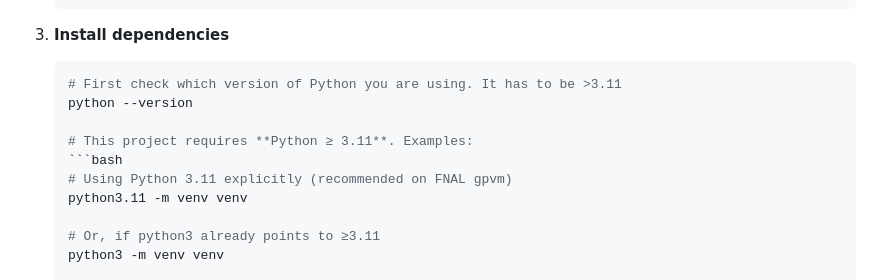
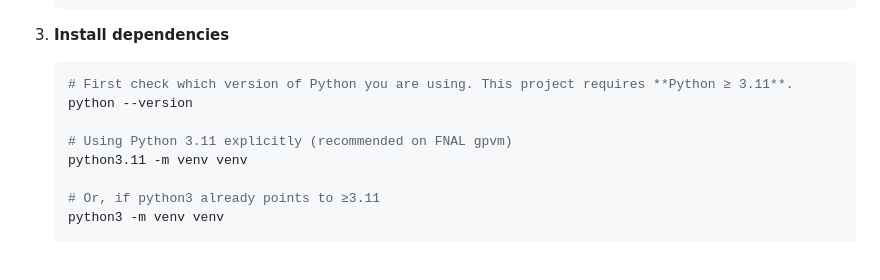
Before and after one commit to DUNE/LLM_for_DUNE, a Markdown page: dune_gpt/README.md, the part around the change. Drawn GitHub-style; blank space fills up the shorter version.

````diff
--- a/dune_gpt/README.md
+++ b/dune_gpt/README.md
@@ -58,11 +58,9 @@ A Retrieval-Augmented Generation (RAG) based LLM application for DUNE scientific
 
 3. **Install dependencies**
    ```bash
-   # First check which version of Python you are using. It has to be >3.11
+   # First check which version of Python you are using. This project requires **Python ≥ 3.11**.
    python --version
 
-   # This project requires **Python ≥ 3.11**. Examples:
-   ```bash
    # Using Python 3.11 explicitly (recommended on FNAL gpvm)
    python3.11 -m venv venv
 
````
